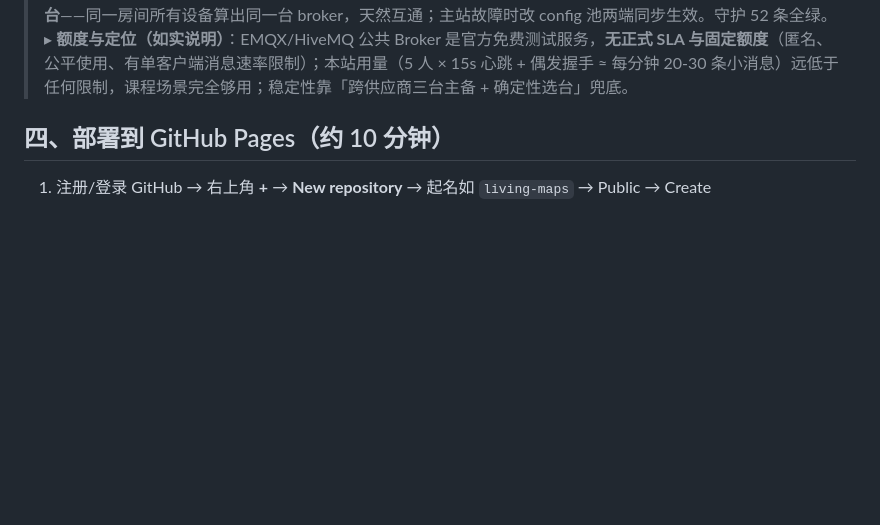
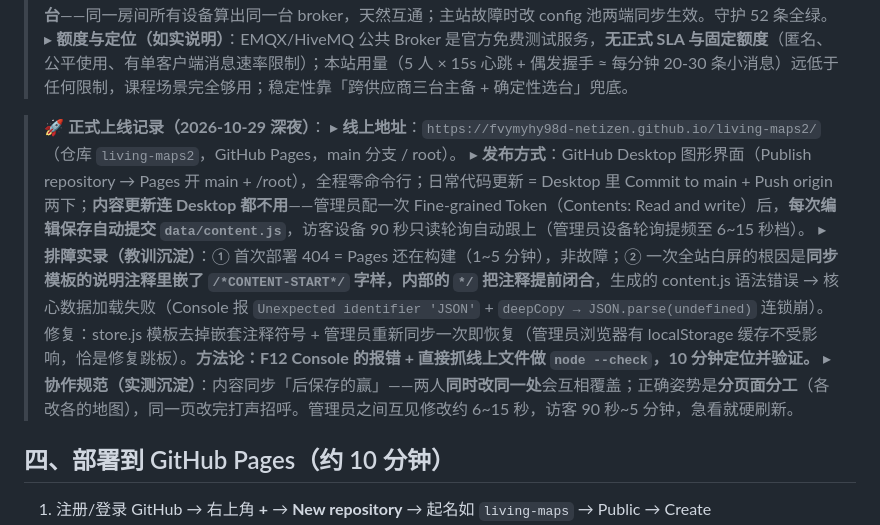
Before and after one commit to fvymyhy98d-netizen/living-maps2, a Markdown page: README.md, the part around the change. Rendered like a GitHub page; blank space fills up the shorter version.

```diff
--- a/README.md
+++ b/README.md
@@ -323,6 +323,12 @@ living-maps/
 > ▸ **新增备用线路**：`mqtt.brokers` 池（**跨供应商三台**：EMQX 中国节点 broker-cn.emqx.io 主 + EMQX 国际节点 broker.emqx.io 备 + HiveMQ broker.hivemq.com 备）。传输层按「房间哈希 % 池大小」**确定性选台**——同一房间所有设备算出同一台 broker，天然互通；主站故障时改 config 池两端同步生效。守护 52 条全绿。
 > ▸ **额度与定位（如实说明）**：EMQX/HiveMQ 公共 Broker 是官方免费测试服务，**无正式 SLA 与固定额度**（匿名、公平使用、有单客户端消息速率限制）；本站用量（5 人 × 15s 心跳 + 偶发握手 ≈ 每分钟 20-30 条小消息）远低于任何限制，课程场景完全够用；稳定性靠「跨供应商三台主备 + 确定性选台」兜底。
 
+> **🚀 正式上线记录（2026-10-29 深夜）**：
+> ▸ **线上地址**：`https://fvymyhy98d-netizen.github.io/living-maps2/`（仓库 `living-maps2`，GitHub Pages，main 分支 / root）。
+> ▸ **发布方式**：GitHub Desktop 图形界面（Publish repository → Pages 开 main + /root），全程零命令行；日常代码更新 = Desktop 里 Commit to main + Push origin 两下；**内容更新连 Desktop 都不用**——管理员配一次 Fine-grained Token（Contents: Read and write）后，**每次编辑保存自动提交 `data/content.js`**，访客设备 90 秒只读轮询自动跟上（管理员设备轮询提频至 6~15 秒档）。
+> ▸ **排障实录（教训沉淀）**：① 首次部署 404 = Pages 还在构建（1~5 分钟），非故障；② 一次全站白屏的根因是**同步模板的说明注释里嵌了 `/*CONTENT-START*/` 字样，内部的 `*/` 把注释提前闭合**，生成的 content.js 语法错误 → 核心数据加载失败（Console 报 `Unexpected identifier 'JSON'` + `deepCopy → JSON.parse(undefined)` 连锁崩）。修复：store.js 模板去掉嵌套注释符号 + 管理员重新同步一次即恢复（管理员浏览器有 localStorage 缓存不受影响，恰是修复跳板）。**方法论：F12 Console 的报错 + 直接抓线上文件做 `node --check`，10 分钟定位并验证。**
+> ▸ **协作规范（实测沉淀）**：内容同步「后保存的赢」——两人**同时改同一处**会互相覆盖；正确姿势是**分页面分工**（各改各的地图），同一页改完打声招呼。管理员之间互见修改约 6~15 秒，访客 90 秒~5 分钟，急看就硬刷新。
+
 
 ## 四、部署到 GitHub Pages（约 10 分钟）
 
```
